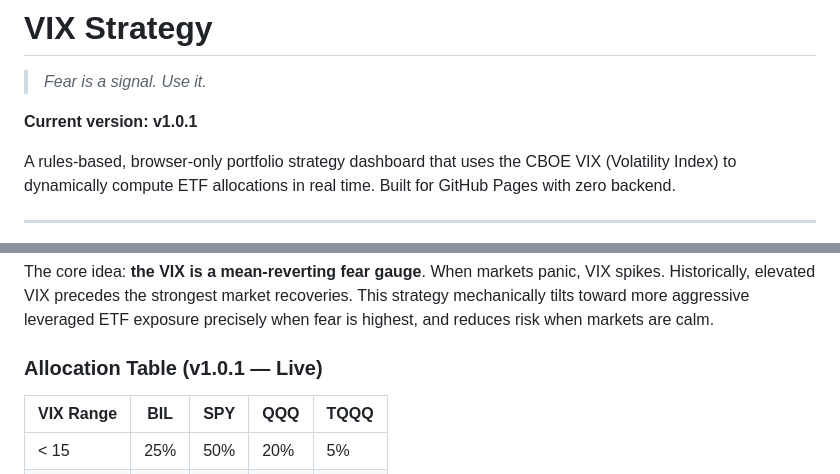
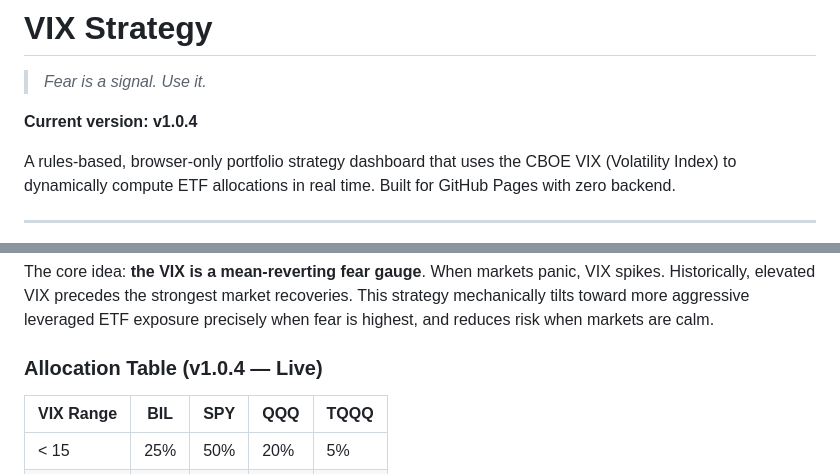
Before and after one commit to Azqato/vix, a Markdown page: README.MD, 2 parts joined by grey strips. Drawn GitHub-style.

```diff
--- a/README.MD
+++ b/README.MD
@@ -2,7 +2,7 @@
 
 > *Fear is a signal. Use it.*
 
-**Current version: v1.0.1**
+**Current version: v1.0.4**
 
 A rules-based, browser-only portfolio strategy dashboard that uses the CBOE VIX (Volatility Index) to dynamically compute ETF allocations in real time. Built for GitHub Pages with zero backend.
 
@@ -23,7 +23,7 @@ There is no server, no login, no database. Everything runs in the browser.
 
 The core idea: **the VIX is a mean-reverting fear gauge**. When markets panic, VIX spikes. Historically, elevated VIX precedes the strongest market recoveries. This strategy mechanically tilts toward more aggressive leveraged ETF exposure precisely when fear is highest, and reduces risk when markets are calm.
 
-### Allocation Table (v1.0.1 — Live)
+### Allocation Table (v1.0.4 — Live)
 
 | VIX Range | BIL | SPY | QQQ | TQQQ |
 |-----------|-----|-----|-----|------|
```
Also changed, not shown: other parts of README.MD (+23 -10 lines), PRD.MD (+5 -4 lines).
